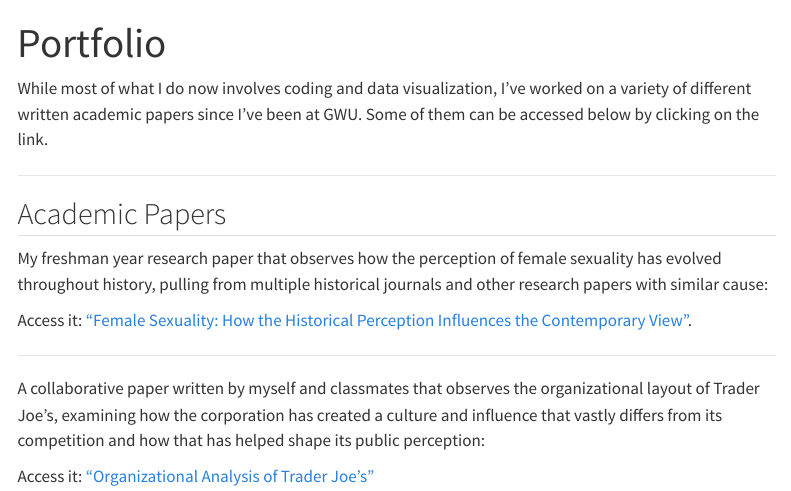
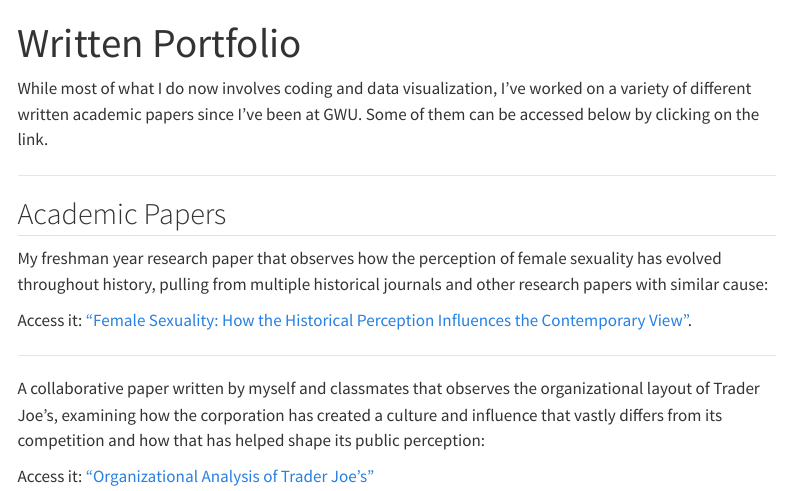
Before and after one commit to pipermacke/piperwebsite, a Quarto document (portfolio.qmd): the page in a window 1100 px wide, from its top. Rendered offline with R 4.5, knitr and Pandoc in place of Quarto, with nearby package versions; menus at the side of the page are left out.

Commit message:
changing title of page

```diff
--- a/portfolio.qmd
+++ b/portfolio.qmd
@@ -1,5 +1,5 @@
 ---
-title: "Portfolio"
+title: "Written Portfolio"
 
 ---
 
```
